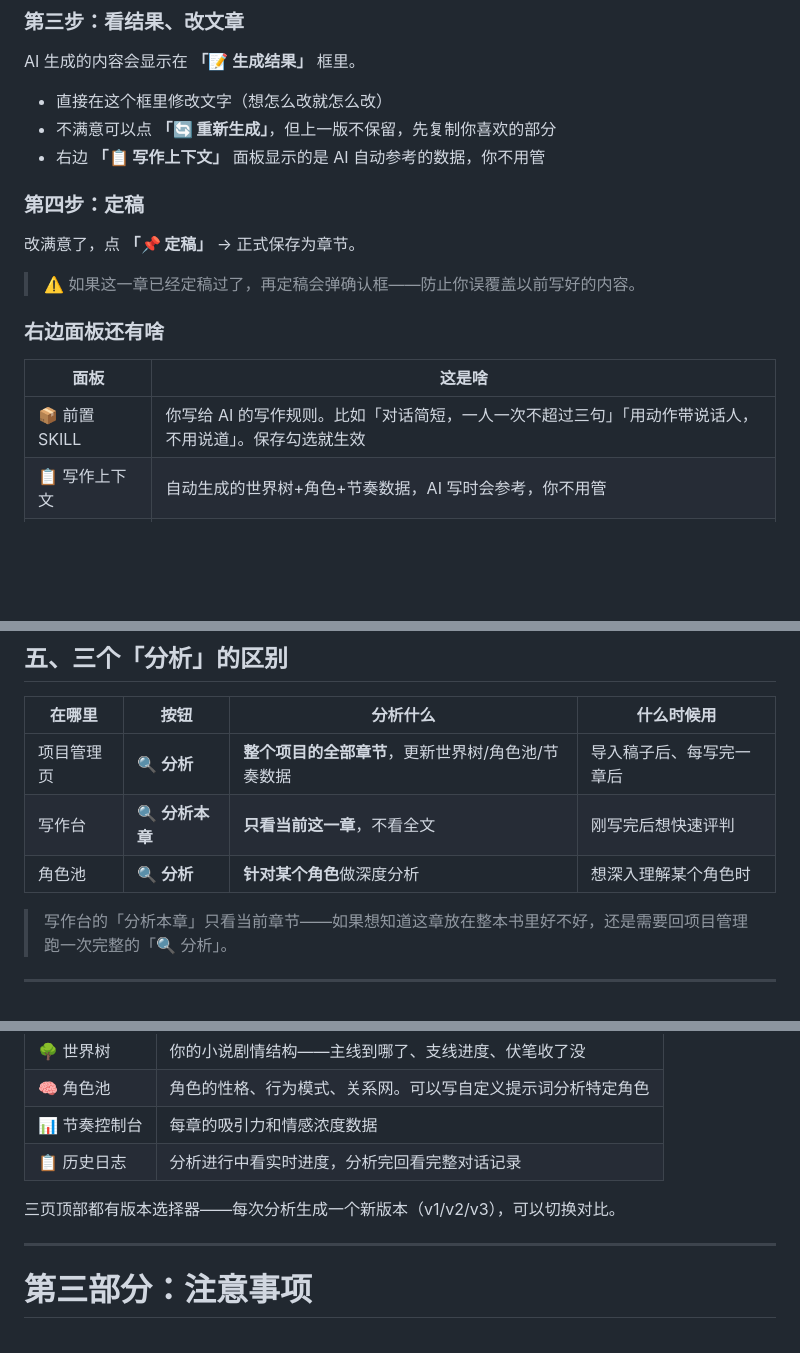
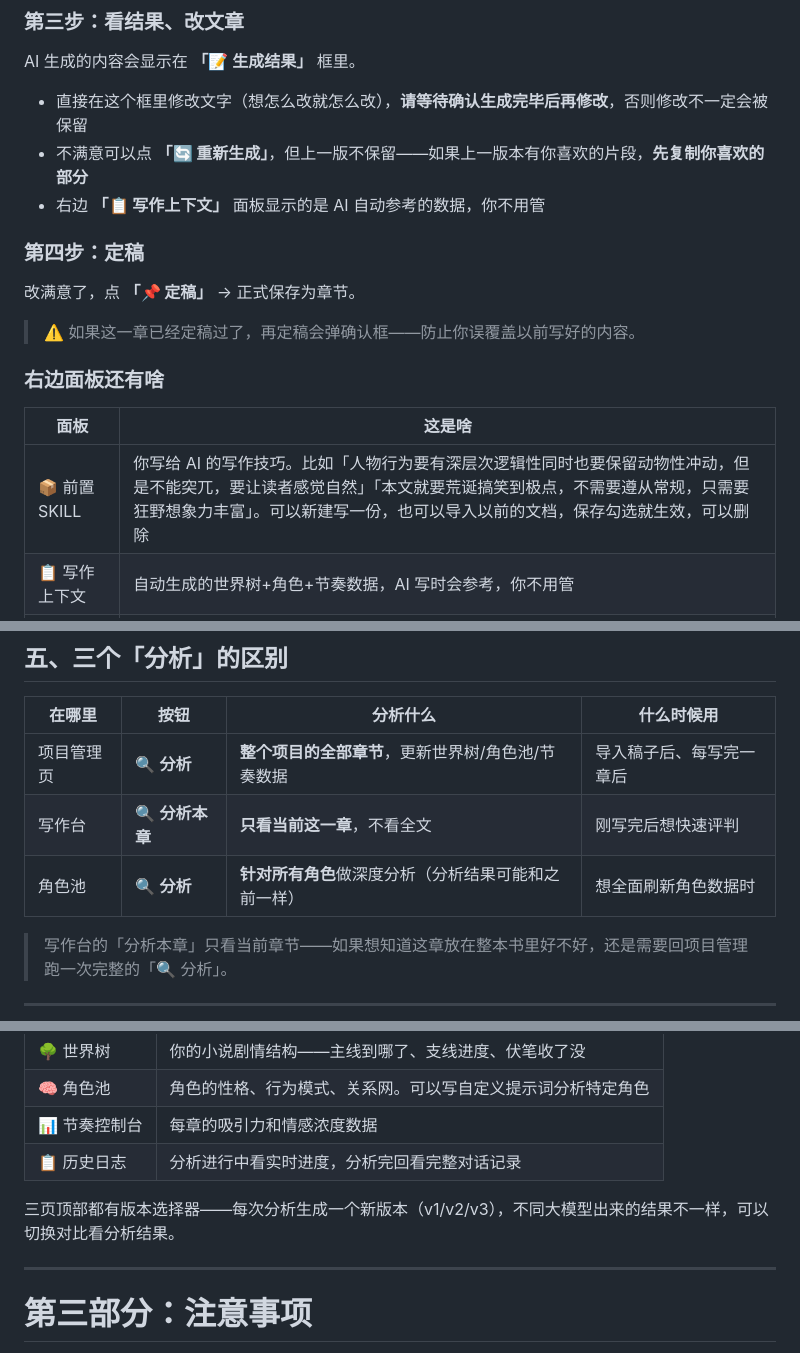
Before and after one commit to Rambolv/Art-Super-Writer, a Markdown page: README.md, 3 parts joined by grey strips. GitHub-like rendering; blank space fills up the shorter version.

Commit message:
fix: SKILL示例/生成结果提示/角色池分析/版本选择器 按反馈修正

```diff
--- a/README.md
+++ b/README.md
@@ -173,8 +173,8 @@
 
 AI 生成的内容会显示在 **「📝 生成结果」** 框里。
 
-- 直接在这个框里修改文字（想怎么改就怎么改）
-- 不满意可以点 **「🔄 重新生成」**，但上一版不保留，先复制你喜欢的部分
+- 直接在这个框里修改文字（想怎么改就怎么改），**请等待确认生成完毕后再修改**，否则修改不一定会被保留
+- 不满意可以点 **「🔄 重新生成」**，但上一版不保留——如果上一版本有你喜欢的片段，**先复制你喜欢的部分**
 - 右边 **「📋 写作上下文」** 面板显示的是 AI 自动参考的数据，你不用管
 
 ### 第四步：定稿
@@ -187,7 +187,7 @@ AI 生成的内容会显示在 **「📝 生成结果」** 框里。
 
 | 面板 | 这是啥 |
 |------|--------|
-| 📦 前置 SKILL | 你写给 AI 的写作规则。比如「对话简短，一人一次不超过三句」「用动作带说话人，不用说道」。保存勾选就生效 |
+| 📦 前置 SKILL | 你写给 AI 的写作技巧。比如「人物行为要有深层次逻辑性同时也要保留动物性冲动，但是不能突兀，要让读者感觉自然」「本文就要荒诞搞笑到极点，不需要遵从常规，只需要狂野想象力丰富」。可以新建写一份，也可以导入以前的文档，保存勾选就生效，可以删除 |
 | 📋 写作上下文 | 自动生成的世界树+角色+节奏数据，AI 写时会参考，你不用管 |
 | 📖 行为规律参考 | 一些心理学原则（损失厌恶、信任博弈等），AI 参考让角色行为更真实 |
 
@@ -234,7 +234,7 @@ AI 生成的内容会显示在 **「📝 生成结果」** 框里。
 |--------|------|---------|-----------|
 | 项目管理页 | 🔍 **分析** | **整个项目的全部章节**，更新世界树/角色池/节奏数据 | 导入稿子后、每写完一章后 |
 | 写作台 | 🔍 **分析本章** | **只看当前这一章**，不看全文 | 刚写完后想快速评判 |
-| 角色池 | 🔍 **分析** | **针对某个角色**做深度分析 | 想深入理解某个角色时 |
+| 角色池 | 🔍 **分析** | **针对所有角色**做深度分析（分析结果可能和之前一样） | 想全面刷新角色数据时 |
 
 > 写作台的「分析本章」只看当前章节——如果想知道这章放在整本书里好不好，还是需要回项目管理跑一次完整的「🔍 分析」。
 
@@ -251,7 +251,7 @@ AI 生成的内容会显示在 **「📝 生成结果」** 框里。
 | 📊 节奏控制台 | 每章的吸引力和情感浓度数据 |
 | 📋 历史日志 | 分析进行中看实时进度，分析完回看完整对话记录 |
 
-三页顶部都有版本选择器——每次分析生成一个新版本（v1/v2/v3），可以切换对比。
+三页顶部都有版本选择器——每次分析生成一个新版本（v1/v2/v3），不同大模型出来的结果不一样，可以切换对比看分析结果。
 
 ---
 
```
